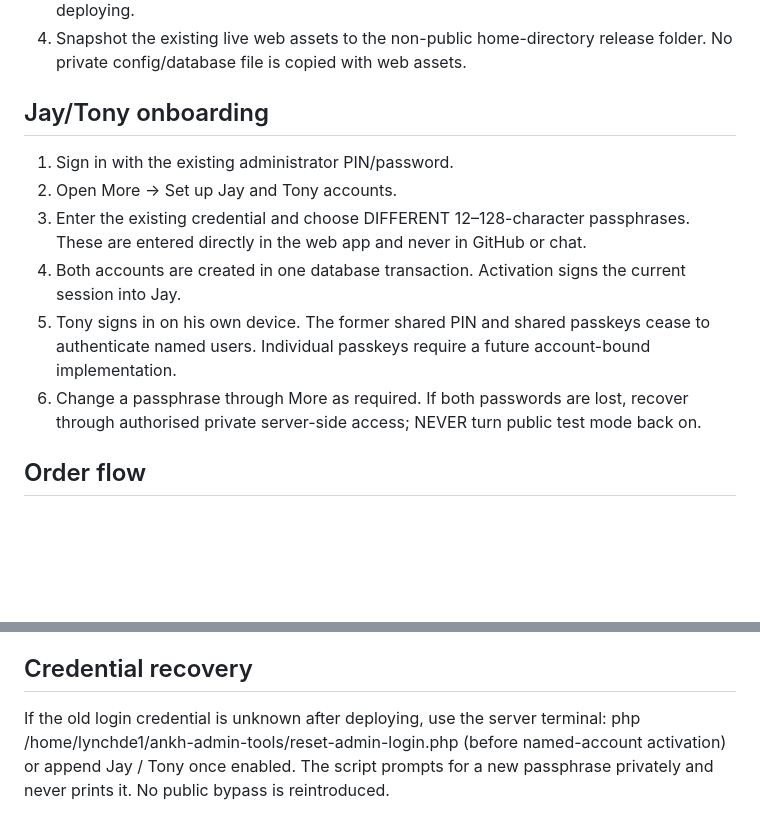
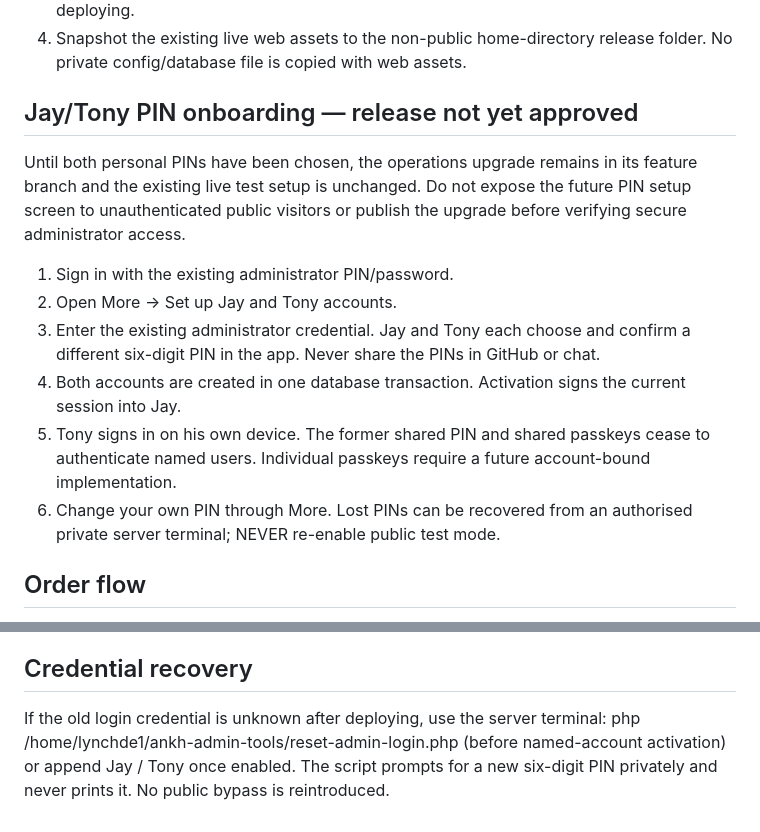
Before and after one commit to jamesjlynch/ankh-admin, a Markdown page: docs/OPERATIONS-ROLLOUT.md, 2 parts joined by grey strips. Rendered like a GitHub page; blank space fills up the shorter version.

Commit message:
Document staged PIN setup and defer production activation

```diff
--- a/docs/OPERATIONS-ROLLOUT.md
+++ b/docs/OPERATIONS-ROLLOUT.md
@@ -8,13 +8,14 @@ The original SQLite database remains the source of truth. Existing orders, custo
 3. Run a private, integrity-verified SQLite snapshot using scripts/backup-sqlite.php before deploying.
 4. Snapshot the existing live web assets to the non-public home-directory release folder. No private config/database file is copied with web assets.
 
-## Jay/Tony onboarding
+## Jay/Tony PIN onboarding — release not yet approved
+Until both personal PINs have been chosen, the operations upgrade remains in its feature branch and the existing live test setup is unchanged. Do not expose the future PIN setup screen to unauthenticated public visitors or publish the upgrade before verifying secure administrator access.
 1. Sign in with the existing administrator PIN/password.
 2. Open More → Set up Jay and Tony accounts.
-3. Enter the existing credential and choose DIFFERENT 12–128-character passphrases. These are entered directly in the web app and never in GitHub or chat.
+3. Enter the existing administrator credential. Jay and Tony each choose and confirm a different six-digit PIN in the app. Never share the PINs in GitHub or chat.
 4. Both accounts are created in one database transaction. Activation signs the current session into Jay.
 5. Tony signs in on his own device. The former shared PIN and shared passkeys cease to authenticate named users. Individual passkeys require a future account-bound implementation.
-6. Change a passphrase through More as required. If both passwords are lost, recover through authorised private server-side access; NEVER turn public test mode back on.
+6. Change your own PIN through More. Lost PINs can be recovered from an authorised private server terminal; NEVER re-enable public test mode.
 
 ## Order flow
 The six original dashboard metrics remain. The worklist adds a compact status summary, next action hints, and button forms using existing server-validated order_preparation and delivery_mark transitions with CSRF checks. Mark delivered today always requires an explicit confirmation. Scheduled future deliveries do NOT automatically become delivered or leave the delivery queue.
@@ -40,4 +41,4 @@ Exercise 390px iPhone, 768px/820px iPad portrait, 1024px/1180px iPad landscape,
 Production should not be declared live until the Krystal deployment, successful backup and login checks have been independently verified.
 
 ## Credential recovery
-If the old login credential is unknown after deploying, use the server terminal: php /home/lynchde1/ankh-admin-tools/reset-admin-login.php (before named-account activation) or append Jay / Tony once enabled. The script prompts for a new passphrase privately and never prints it. No public bypass is reintroduced.
+If the old login credential is unknown after deploying, use the server terminal: php /home/lynchde1/ankh-admin-tools/reset-admin-login.php (before named-account activation) or append Jay / Tony once enabled. The script prompts for a new six-digit PIN privately and never prints it. No public bypass is reintroduced.
```
